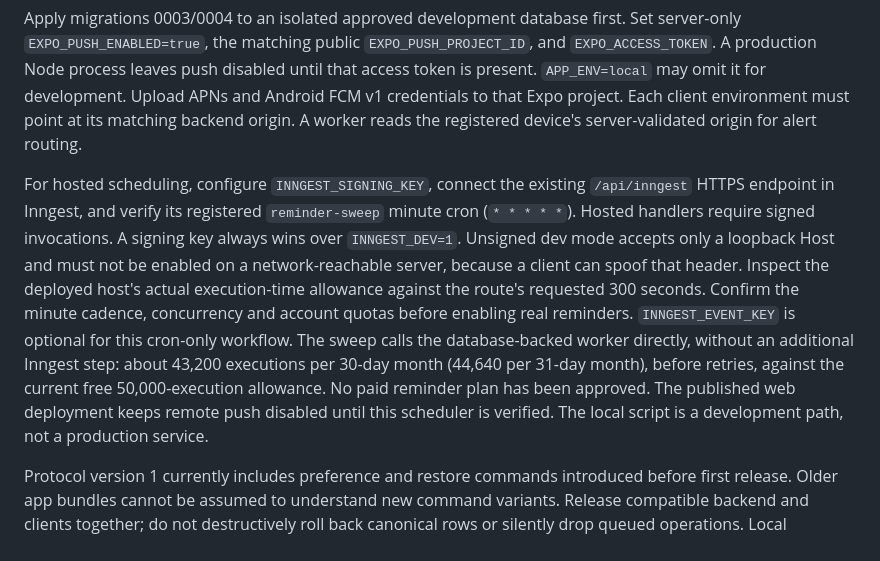
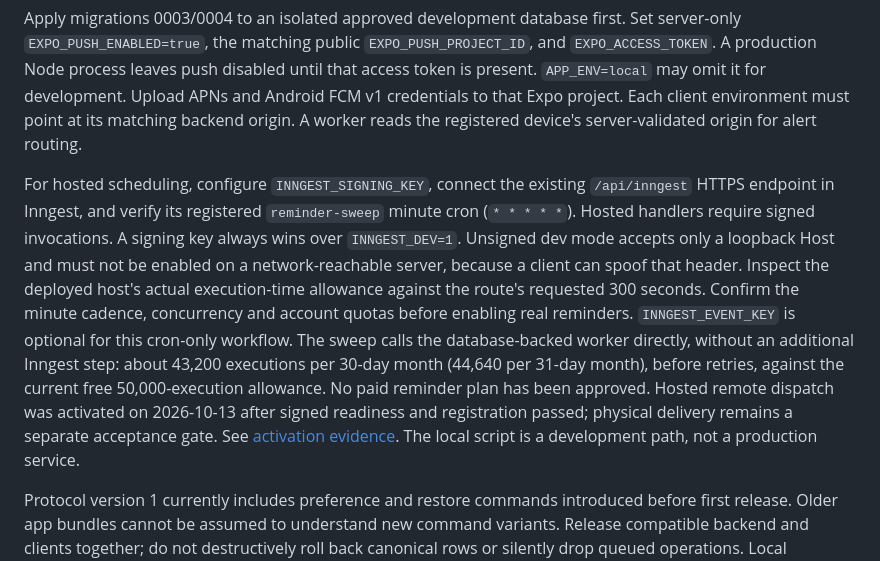
Before and after one commit to Alexeiguch/timely, a Markdown page: docs/deployment.md, the part around the change. Drawn GitHub-style.

```diff
--- a/docs/deployment.md
+++ b/docs/deployment.md
@@ -51,7 +51,7 @@ Expo token registration, local/remote coverage handoff, transactional-outbox rec
 
 Apply migrations 0003/0004 to an isolated approved development database first. Set server-only `EXPO_PUSH_ENABLED=true`, the matching public `EXPO_PUSH_PROJECT_ID`, and `EXPO_ACCESS_TOKEN`. A production Node process leaves push disabled until that access token is present. `APP_ENV=local` may omit it for development. Upload APNs and Android FCM v1 credentials to that Expo project. Each client environment must point at its matching backend origin. A worker reads the registered device's server-validated origin for alert routing.
 
-For hosted scheduling, configure `INNGEST_SIGNING_KEY`, connect the existing `/api/inngest` HTTPS endpoint in Inngest, and verify its registered `reminder-sweep` minute cron (`* * * * *`). Hosted handlers require signed invocations. A signing key always wins over `INNGEST_DEV=1`. Unsigned dev mode accepts only a loopback Host and must not be enabled on a network-reachable server, because a client can spoof that header. Inspect the deployed host's actual execution-time allowance against the route's requested 300 seconds. Confirm the minute cadence, concurrency and account quotas before enabling real reminders. `INNGEST_EVENT_KEY` is optional for this cron-only workflow. The sweep calls the database-backed worker directly, without an additional Inngest step: about 43,200 executions per 30-day month (44,640 per 31-day month), before retries, against the current free 50,000-execution allowance. No paid reminder plan has been approved. The published web deployment keeps remote push disabled until this scheduler is verified. The local script is a development path, not a production service.
+For hosted scheduling, configure `INNGEST_SIGNING_KEY`, connect the existing `/api/inngest` HTTPS endpoint in Inngest, and verify its registered `reminder-sweep` minute cron (`* * * * *`). Hosted handlers require signed invocations. A signing key always wins over `INNGEST_DEV=1`. Unsigned dev mode accepts only a loopback Host and must not be enabled on a network-reachable server, because a client can spoof that header. Inspect the deployed host's actual execution-time allowance against the route's requested 300 seconds. Confirm the minute cadence, concurrency and account quotas before enabling real reminders. `INNGEST_EVENT_KEY` is optional for this cron-only workflow. The sweep calls the database-backed worker directly, without an additional Inngest step: about 43,200 executions per 30-day month (44,640 per 31-day month), before retries, against the current free 50,000-execution allowance. No paid reminder plan has been approved. Hosted remote dispatch was activated on 2026-10-13 after signed readiness and registration passed; physical delivery remains a separate acceptance gate. See [activation evidence](progress.md#hosted-reminder-activation--2026-10-13). The local script is a development path, not a production service.
 
 Protocol version 1 currently includes preference and restore commands introduced before first release. Older app bundles cannot be assumed to understand new command variants. Release compatible backend and clients together; do not destructively roll back canonical rows or silently drop queued operations. Local IndexedDB v2/SQLite v3 upgrades are forward migrations. A rollback must retain compatible readers or restore a tested backup on an isolated branch before changing production.
 
```
Also changed, not shown: docs/progress.md (+13 -1 lines), docs/setup.md (+1 -1 lines).
